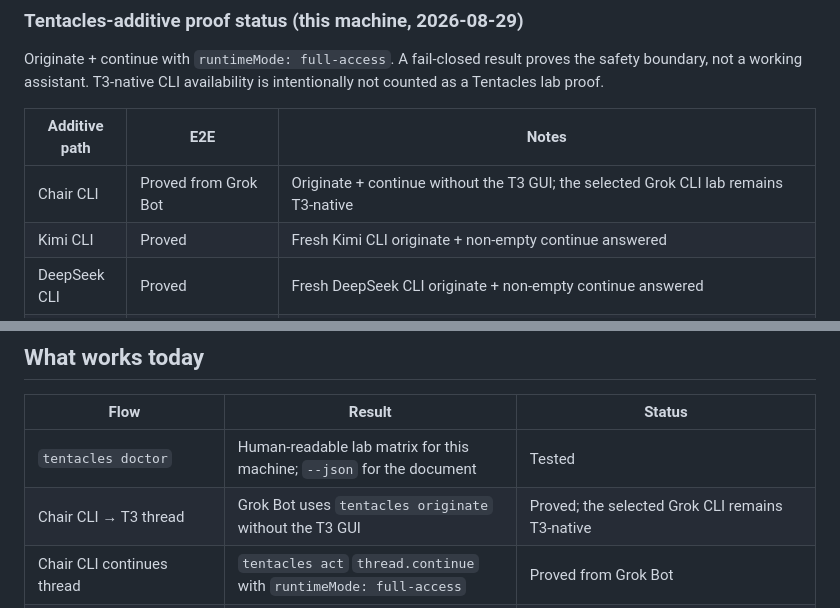
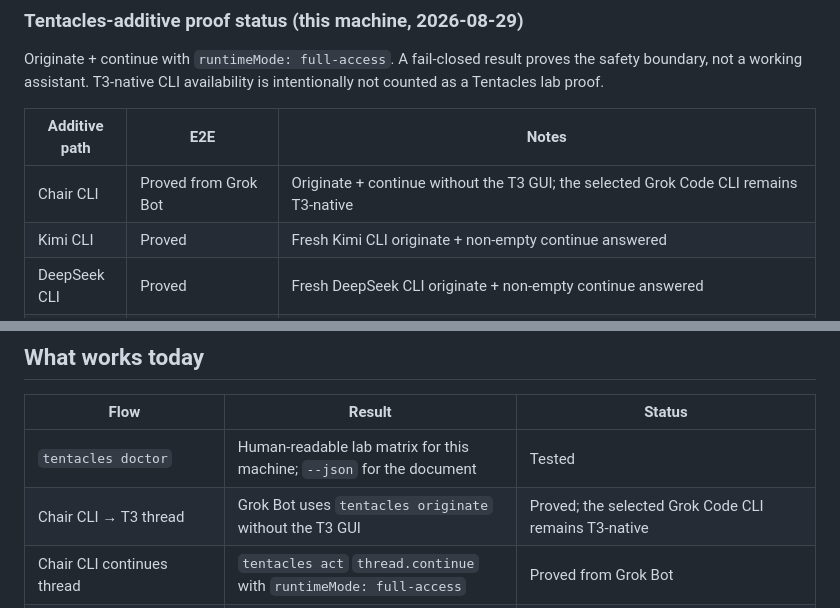
Before and after one commit to m-check1B/t3-code-tentacles, a Markdown page: README.md, 2 parts joined by grey strips. Drawn GitHub-style.

```diff
--- a/README.md
+++ b/README.md
@@ -188,7 +188,7 @@ intentionally not counted as a Tentacles lab proof.
 
 | Additive path | E2E | Notes |
 |---|---|---|
-| Chair CLI | Proved from Grok Bot | Originate + continue without the T3 GUI; the selected Grok CLI lab remains T3-native |
+| Chair CLI | Proved from Grok Bot | Originate + continue without the T3 GUI; the selected Grok Code CLI remains T3-native |
 | Kimi CLI | Proved | Fresh Kimi CLI originate + non-empty continue answered |
 | DeepSeek CLI | Proved | Fresh DeepSeek CLI originate + non-empty continue answered |
 | Hermes | Fail-closed proved; assistant blocked | Live `openai-codex:gpt-5.6-sol` returned the named `provider_identity_mismatch` error instead of falling through to DeepSeek; no assistant answer is claimed |
@@ -206,7 +206,7 @@ mode fails closed.
 | Flow | Result | Status |
 |---|---|---|
 | `tentacles doctor` | Human-readable lab matrix for this machine; `--json` for the document | Tested |
-| Chair CLI → T3 thread | Grok Bot uses `tentacles originate` without the T3 GUI | Proved; the selected Grok CLI remains T3-native |
+| Chair CLI → T3 thread | Grok Bot uses `tentacles originate` without the T3 GUI | Proved; the selected Grok Code CLI remains T3-native |
 | Chair CLI continues thread | `tentacles act` `thread.continue` with `runtimeMode: full-access` | Proved from Grok Bot |
 | T3 Code → Hermes / Pi | Tentacles adapter appears as a T3 provider over ACP when installed | Install path exists; live assistant proof is blocked where the table says blocked |
 | Chair selects Kimi CLI or DeepSeek CLI | Independent lab, when doctor marks it ready | Proved where the proof table says proved; Tentacles does not configure those products |
```
Also changed, not shown: other parts of README.md (+4 -4 lines), CHANGELOG.md (+2 -1 lines), docs/tentacles-vertical.png.
